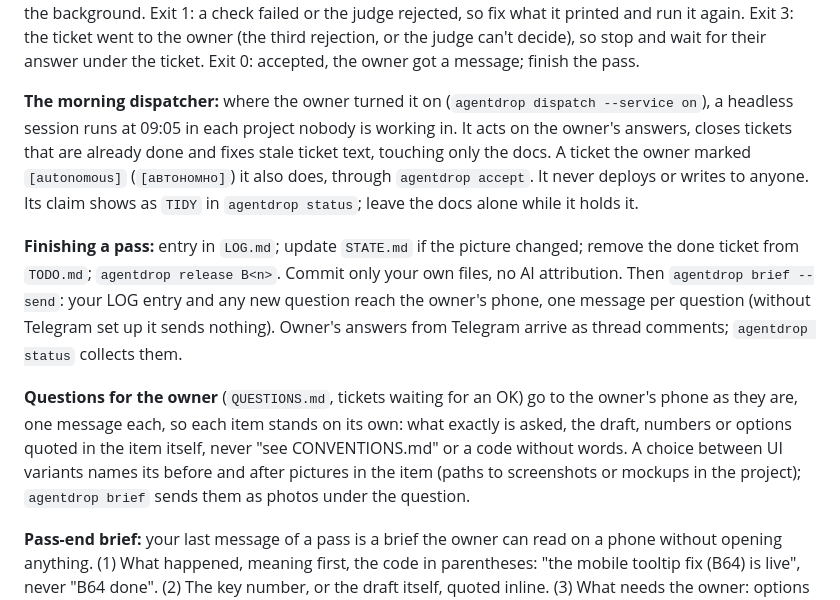
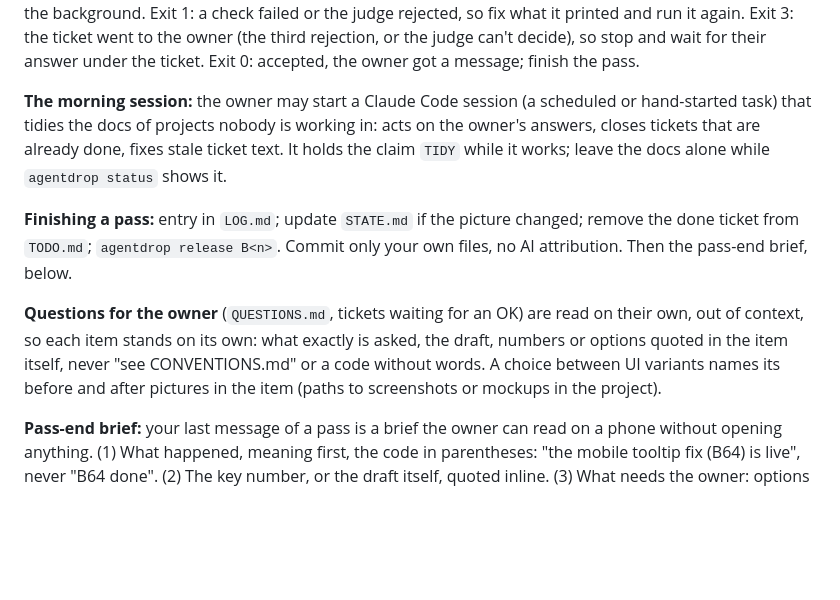
Before and after one commit to danzerzine/agentdrop, a Markdown page: kit/CHARTER.md, the part around the change. Drawn GitHub-style; blank space fills up the shorter version.

```diff
--- a/kit/CHARTER.md
+++ b/kit/CHARTER.md
@@ -29,11 +29,11 @@ Every markdown file lives in a place from this table or `.docs-allow`; `scripts/
 
 **Acceptance:** when a ticket's work is done and committed, and before you remove it from `TODO.md`, run `agentdrop accept B<n>`. It runs the project's checks (`docs/checks`, one command per line), then a fresh judge who sees the ticket, its spec and the diff, never your report; it takes up to half an hour, so run it in the background. Exit 1: a check failed or the judge rejected, so fix what it printed and run it again. Exit 3: the ticket went to the owner (the third rejection, or the judge can't decide), so stop and wait for their answer under the ticket. Exit 0: accepted, the owner got a message; finish the pass.
 
-**The morning dispatcher:** where the owner turned it on (`agentdrop dispatch --service on`), a headless session runs at 09:05 in each project nobody is working in. It acts on the owner's answers, closes tickets that are already done and fixes stale ticket text, touching only the docs. A ticket the owner marked `[autonomous]` (`[автономно]`) it also does, through `agentdrop accept`. It never deploys or writes to anyone. Its claim shows as `TIDY` in `agentdrop status`; leave the docs alone while it holds it.
+**The morning session:** the owner may start a Claude Code session (a scheduled or hand-started task) that tidies the docs of projects nobody is working in: acts on the owner's answers, closes tickets that are already done, fixes stale ticket text. It holds the claim `TIDY` while it works; leave the docs alone while `agentdrop status` shows it.
 
-**Finishing a pass:** entry in `LOG.md`; update `STATE.md` if the picture changed; remove the done ticket from `TODO.md`; `agentdrop release B<n>`. Commit only your own files, no AI attribution. Then `agentdrop brief --send`: your LOG entry and any new question reach the owner's phone, one message per question (without Telegram set up it sends nothing). Owner's answers from Telegram arrive as thread comments; `agentdrop status` collects them.
+**Finishing a pass:** entry in `LOG.md`; update `STATE.md` if the picture changed; remove the done ticket from `TODO.md`; `agentdrop release B<n>`. Commit only your own files, no AI attribution. Then the pass-end brief, below.
 
-**Questions for the owner** (`QUESTIONS.md`, tickets waiting for an OK) go to the owner's phone as they are, one message each, so each item stands on its own: what exactly is asked, the draft, numbers or options quoted in the item itself, never "see CONVENTIONS.md" or a code without words. A choice between UI variants names its before and after pictures in the item (paths to screenshots or mockups in the project); `agentdrop brief` sends them as photos under the question.
+**Questions for the owner** (`QUESTIONS.md`, tickets waiting for an OK) are read on their own, out of context, so each item stands on its own: what exactly is asked, the draft, numbers or options quoted in the item itself, never "see CONVENTIONS.md" or a code without words. A choice between UI variants names its before and after pictures in the item (paths to screenshots or mockups in the project).
 
 **Pass-end brief:** your last message of a pass is a brief the owner can read on a phone without opening anything. (1) What happened, meaning first, the code in parentheses: "the mobile tooltip fix (B64) is live", never "B64 done". (2) The key number, or the draft itself, quoted inline. (3) What needs the owner: options with your pick. (4) What you will do if nobody answers. Link only rendered pages, never raw markdown files: in the owner's chat they open as a diff among dozens of files.
 
```
Also changed, not shown: README.md (+2 -0 lines), docs/specs/push-loop.md (+6 -0 lines).
